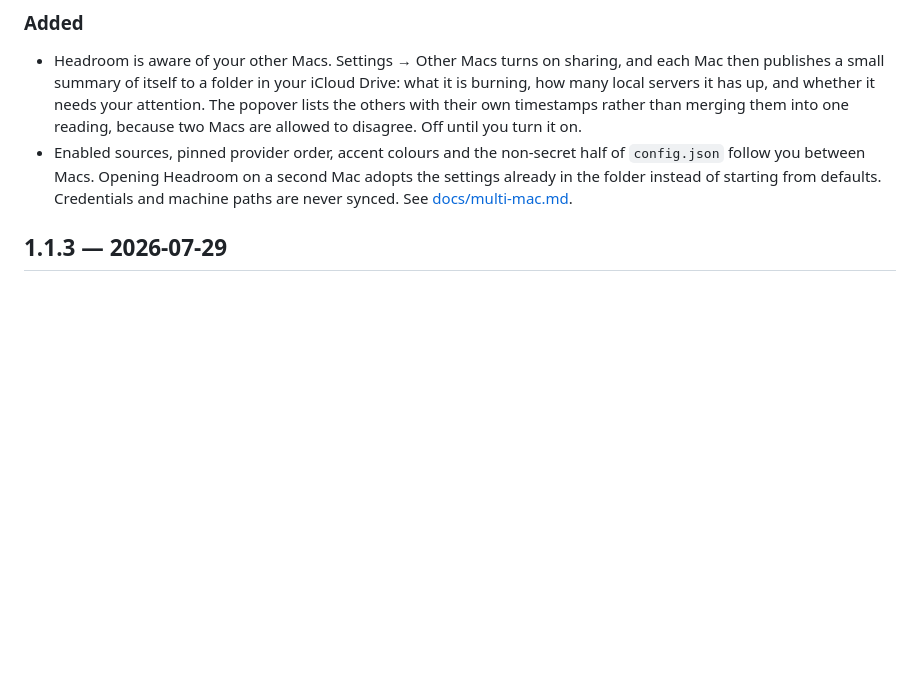
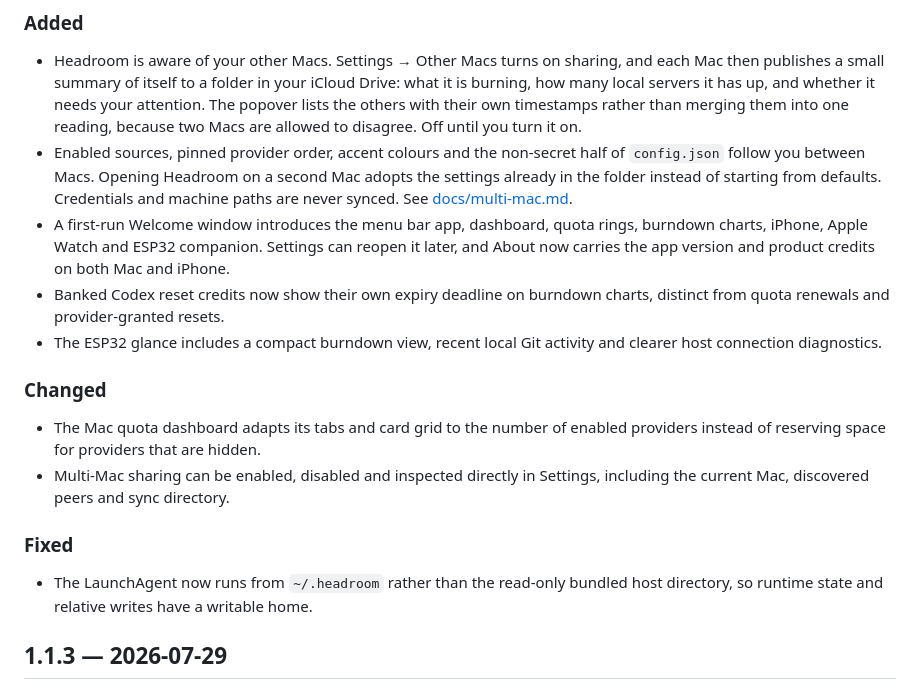
Before and after one commit to Proteseus/headroom, a Markdown page: CHANGELOG.md, the part around the change. Drawn GitHub-style; blank space fills up the shorter version.

Commit message:
docs: complete 1.1.4 release notes

```diff
--- a/CHANGELOG.md
+++ b/CHANGELOG.md
@@ -22,6 +22,26 @@ tag a version that has no entry.
   Mac adopts the settings already in the folder instead of starting from
   defaults. Credentials and machine paths are never synced. See
   [docs/multi-mac.md](docs/multi-mac.md).
+- A first-run Welcome window introduces the menu bar app, dashboard, quota
+  rings, burndown charts, iPhone, Apple Watch and ESP32 companion. Settings can
+  reopen it later, and About now carries the app version and product credits
+  on both Mac and iPhone.
+- Banked Codex reset credits now show their own expiry deadline on burndown
+  charts, distinct from quota renewals and provider-granted resets.
+- The ESP32 glance includes a compact burndown view, recent local Git activity
+  and clearer host connection diagnostics.
+
+### Changed
+
+- The Mac quota dashboard adapts its tabs and card grid to the number of
+  enabled providers instead of reserving space for providers that are hidden.
+- Multi-Mac sharing can be enabled, disabled and inspected directly in
+  Settings, including the current Mac, discovered peers and sync directory.
+
+### Fixed
+
+- The LaunchAgent now runs from `~/.headroom` rather than the read-only bundled
+  host directory, so runtime state and relative writes have a writable home.
 
 ## 1.1.3 — 2026-07-29
 
```
